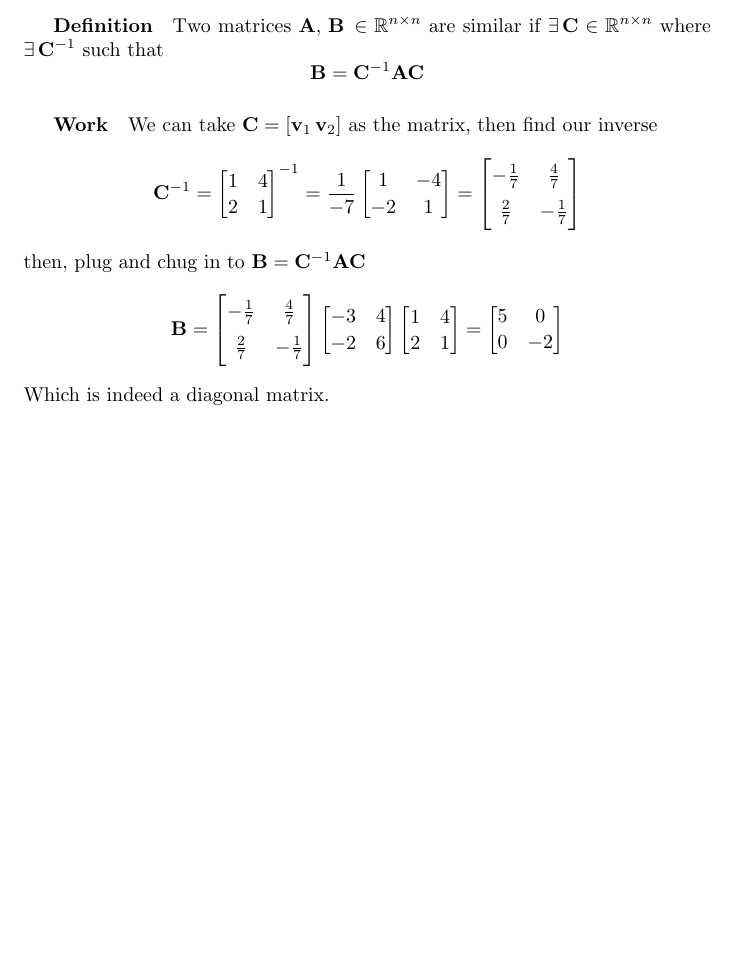
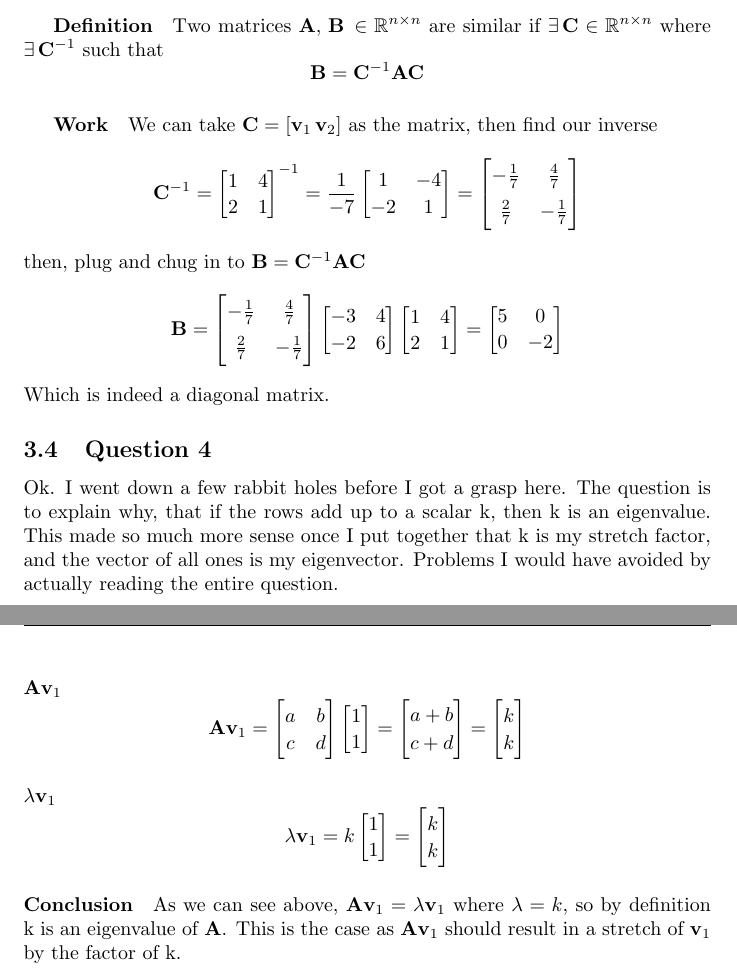
Before and after one commit to MeVsTheVoices/MATH620, a LaTeX problem sheet (Homeworks/Unit 6/Homework 7/Homework.tex): part of page 6 of 6 before the commit and two parts of pages 6 and 7 of 7 after it, the two joined at a grey line, cut so that both start at the same text, the shorter picture padded with empty space. Compiled offline with pdfLaTeX.

Commit message:
Add Question 4 on eigenvalues to Homework 7, explaining the relationship between row sums and eigenvalues. Rough draft done pending revisions. Might take the time to create the overlapping axis on a grid later.

```diff
--- a/Homeworks/Unit 6/Homework 7/Homework.tex
+++ b/Homeworks/Unit 6/Homework 7/Homework.tex
@@ -456,4 +458,51 @@
                         \begin{bmatrix}5 & 0\\0 & -2\end{bmatrix}
                     \]
                     Which is indeed a diagonal matrix.
+    \subsection{Question 4}
+        Ok. I went down a few rabbit holes before I got a grasp here.
+        The question is to explain why, that if the rows add up to a scalar k,
+        then k is an eigenvalue. This made so much more sense once I put together that
+        k is my stretch factor, and the vector of all ones is my eigenvector.
+        Problems I would have avoided by actually reading the entire question.
+        \paragraph{$\mathbf{A}\mathbf{v}_1$}
+            \[
+                \mathbf{A}\mathbf{v}_1
+                =
+                \begin{bmatrix}
+                    a & b\\
+                    c & d
+                \end{bmatrix}
+                \begin{bmatrix}
+                    1\\1
+                \end{bmatrix}
+                =
+                \begin{bmatrix}
+                    a+b\\
+                    c+d
+                \end{bmatrix}
+                =
+                \begin{bmatrix}
+                    k\\
+                    k
+                \end{bmatrix}
+            \]
+        \paragraph{$\lambda \mathbf{v}_1$}
+            \[
+                \lambda \mathbf{v}_1
+                =
+                k
+                \begin{bmatrix}
+                    1\\1
+                \end{bmatrix}
+                =
+                \begin{bmatrix}
+                    k\\
+                    k
+                \end{bmatrix}
+            \]
+        \paragraph{Conclusion}
+            As we can see above, $\mathbf{A}\mathbf{v}_1=\lambda \mathbf{v}_1$
+            where $\lambda=k$, so by definition k is an eigenvalue of $\mathbf{A}$.
+            This is the case as $\mathbf{A}\mathbf{v}_1$
+            should result in a stretch of $\mathbf{v}_1$ by the factor of k.
 \end{document}
```
Also changed, not shown: Homeworks/Unit 6/Homework 7/Homework.pdf, Homeworks/Unit 6/Homework 7/Homework.tex (6 more changed lines).
